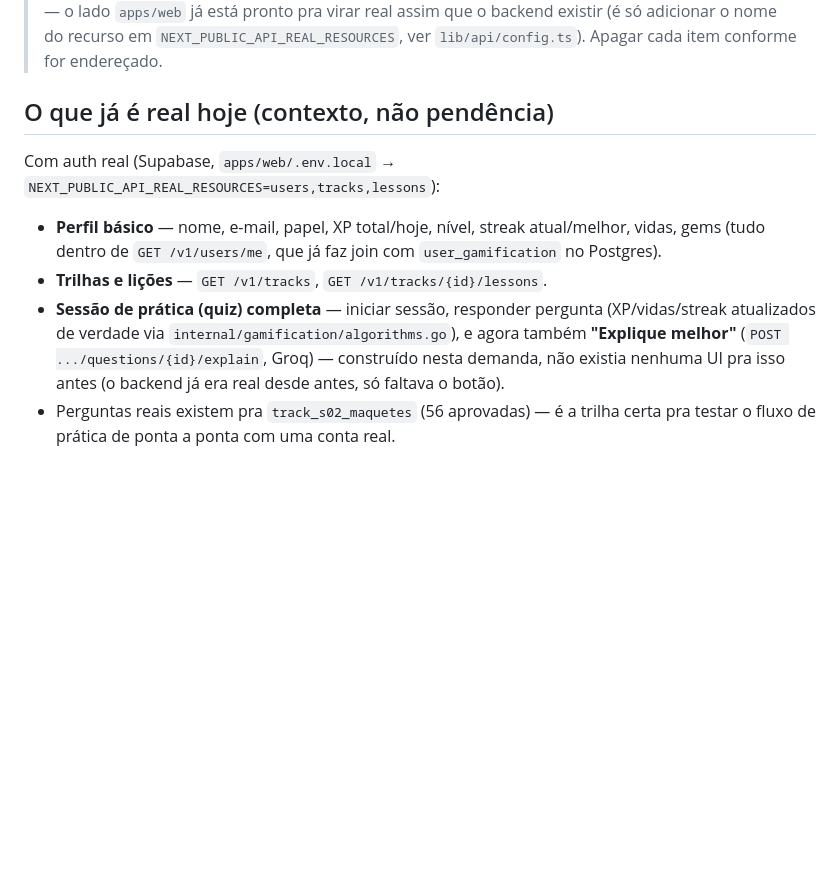
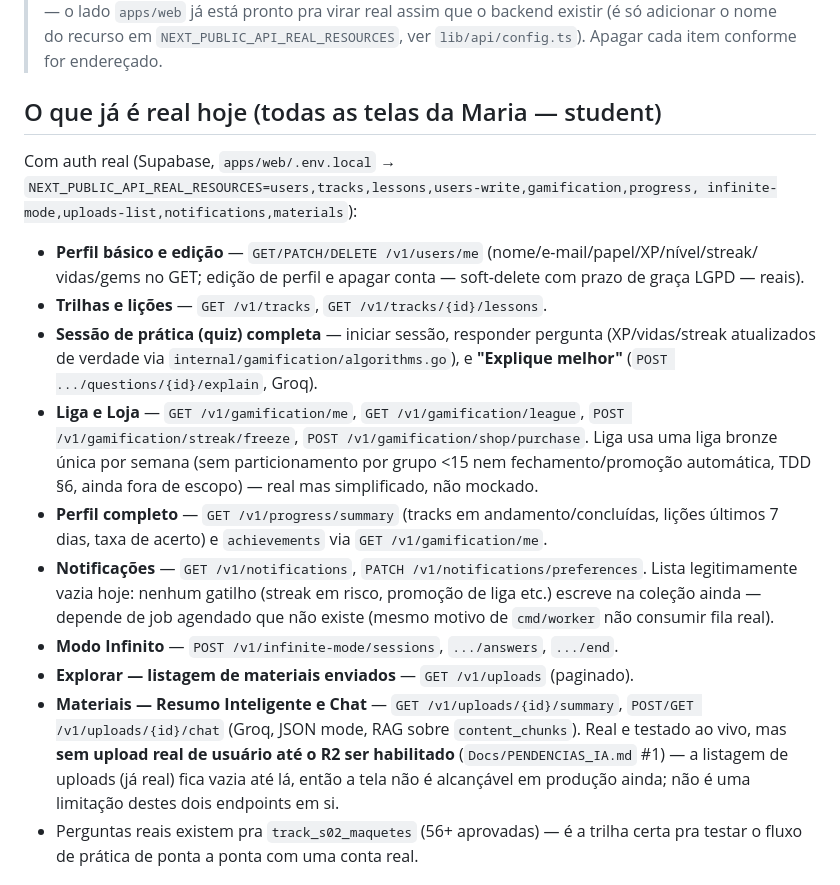
Before and after one commit to VictorSilva-Desenvolvedor/ArqLearn, a Markdown page: Docs/PENDENCIAS_WEB_REAL.md, the part around one of its changes. GitHub-like rendering; blank space fills up the shorter version.

```diff
--- a/Docs/PENDENCIAS_WEB_REAL.md
+++ b/Docs/PENDENCIAS_WEB_REAL.md
@@ -7,16 +7,34 @@
 > adicionar o nome do recurso em `NEXT_PUBLIC_API_REAL_RESOURCES`, ver `lib/api/config.ts`).
 > Apagar cada item conforme for endereçado.
 
-## O que já é real hoje (contexto, não pendência)
+## O que já é real hoje (todas as telas da Maria — student)
 
-Com auth real (Supabase, `apps/web/.env.local` → `NEXT_PUBLIC_API_REAL_RESOURCES=users,tracks,lessons`):
+Com auth real (Supabase, `apps/web/.env.local` →
+`NEXT_PUBLIC_API_REAL_RESOURCES=users,tracks,lessons,users-write,gamification,progress,
+infinite-mode,uploads-list,notifications,materials`):
 
-- **Perfil básico** — nome, e-mail, papel, XP total/hoje, nível, streak atual/melhor, vidas, gems
-  (tudo dentro de `GET /v1/users/me`, que já faz join com `user_gamification` no Postgres).
+- **Perfil básico e edição** — `GET/PATCH/DELETE /v1/users/me` (nome/e-mail/papel/XP/nível/streak/
+  vidas/gems no GET; edição de perfil e apagar conta — soft-delete com prazo de graça LGPD — reais).
 - **Trilhas e lições** — `GET /v1/tracks`, `GET /v1/tracks/{id}/lessons`.
 - **Sessão de prática (quiz) completa** — iniciar sessão, responder pergunta (XP/vidas/streak
-  atualizados de verdade via `internal/gamification/algorithms.go`), e agora também **"Explique
-  melhor"** (`POST .../questions/{id}/explain`, Groq) — construído nesta demanda, não existia
-  nenhuma UI pra isso antes (o backend já era real desde antes, só faltava o botão).
-- Perguntas reais existem pra `track_s02_maquetes` (56 aprovadas) — é a trilha certa pra testar o
+  atualizados de verdade via `internal/gamification/algorithms.go`), e **"Explique melhor"**
+  (`POST .../questions/{id}/explain`, Groq).
+- **Liga e Loja** — `GET /v1/gamification/me`, `GET /v1/gamification/league`,
+  `POST /v1/gamification/streak/freeze`, `POST /v1/gamification/shop/purchase`. Liga usa uma liga
+  bronze única por semana (sem particionamento por grupo <15 nem fechamento/promoção automática,
+  TDD §6, ainda fora de escopo) — real mas simplificado, não mockado.
+- **Perfil completo** — `GET /v1/progress/summary` (tracks em andamento/concluídas, lições últimos
+  7 dias, taxa de acerto) e `achievements` via `GET /v1/gamification/me`.
+- **Notificações** — `GET /v1/notifications`, `PATCH /v1/notifications/preferences`. Lista
+  legitimamente vazia hoje: nenhum gatilho (streak em risco, promoção de liga etc.) escreve na
+  coleção ainda — depende de job agendado que não existe (mesmo motivo de `cmd/worker` não
+  consumir fila real).
+- **Modo Infinito** — `POST /v1/infinite-mode/sessions`, `.../answers`, `.../end`.
+- **Explorar — listagem de materiais enviados** — `GET /v1/uploads` (paginado).
+- **Materiais — Resumo Inteligente e Chat** — `GET /v1/uploads/{id}/summary`,
+  `POST/GET /v1/uploads/{id}/chat` (Groq, JSON mode, RAG sobre `content_chunks`). Real e testado
+  ao vivo, mas **sem upload real de usuário até o R2 ser habilitado** (`Docs/PENDENCIAS_IA.md` #1)
+  — a listagem de uploads (já real) fica vazia até lá, então a tela não é alcançável em produção
+  ainda; não é uma limitação destes dois endpoints em si.
+- Perguntas reais existem pra `track_s02_maquetes` (56+ aprovadas) — é a trilha certa pra testar o
   fluxo de prática de ponta a ponta com uma conta real.
```
Also changed, not shown: other parts of Docs/PENDENCIAS_WEB_REAL.md (+0 -68 lines).
